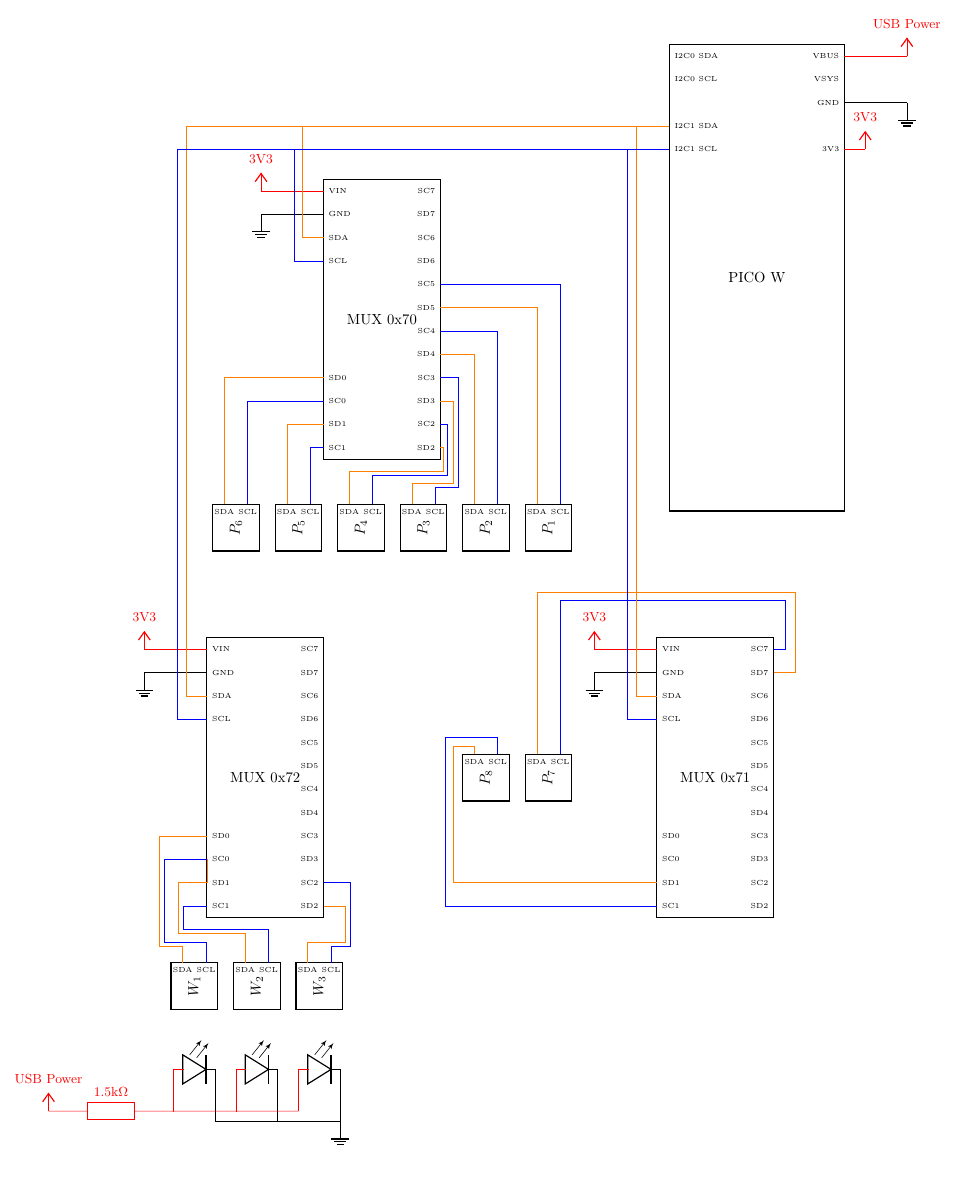
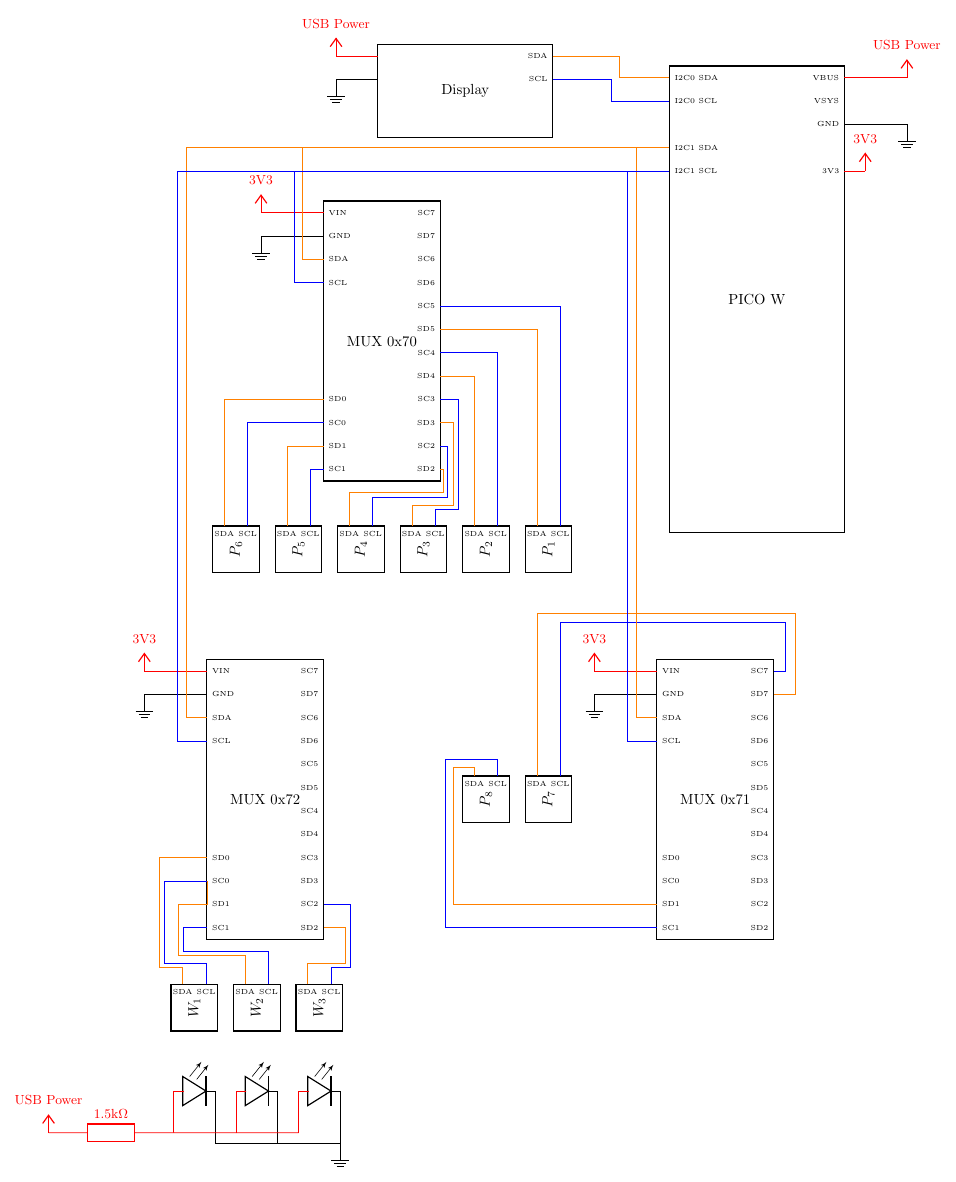
Before and after one commit to thoherr/smart.city.kempten, a LaTeX figure (docs/wiring_inner_city.tex): the whole page, the shorter picture padded with empty space. Compiled offline with pdfLaTeX.

Commit message:
add display

```diff
--- a/docs/wiring_inner_city.tex
+++ b/docs/wiring_inner_city.tex
@@ -7,6 +7,18 @@
 \begin{circuitikz}
  \ctikzset{multipoles/thickness=2}
  \ctikzset{multipoles/external pins thickness=2}
+
+\ctikzset{multipoles/dipchip/width=3}
+ \draw (5,6) node[dipchip,
+ num pins=8,
+ hide numbers,
+ no topmark,
+ external pins width=0.0,
+ external pad fraction=4](display){Display};
+ \draw [color=red] (display.pin 1) -- ++(-1,0) node[vcc, font=\small]{USB Power};
+ \draw [color=black] (display.pin 2) -- ++(-1,0) node[ground, font=\small]{};
+ \node [left, font=\tiny] at (display.pin 8) {SDA};
+ \node [left, font=\tiny] at (display.pin 7) {SCL};
 
 \newcommand\multiplexer[4]{
  \ctikzset{multipoles/dipchip/width=2}
@@ -136,6 +148,9 @@
 \node [left, font=\tiny] at (P.pin 38) {GND};
 \node [left, font=\tiny] at (P.pin 36) {3V3};
 
+\draw [color=orange] (display.pin 8) -- ++(1.6,0) |- (P.pin 1) -- (P.pin 1){};
+\draw [color=blue] (display.pin 7) -- ++(1.4,0) |- (P.pin 2) -- (P.pin 2){};
+
 \draw [color=orange] (M1.pin 3) -- ++(-0.5,0) |- (P.pin 4) -- (P.pin 4){};
 \draw [color=blue] (M1.pin 4) -- ++(-0.7,0) |- (P.pin 5) -- (P.pin 5){};
 
```
Also changed, not shown: docs/wiring_inner_city.pdf.
